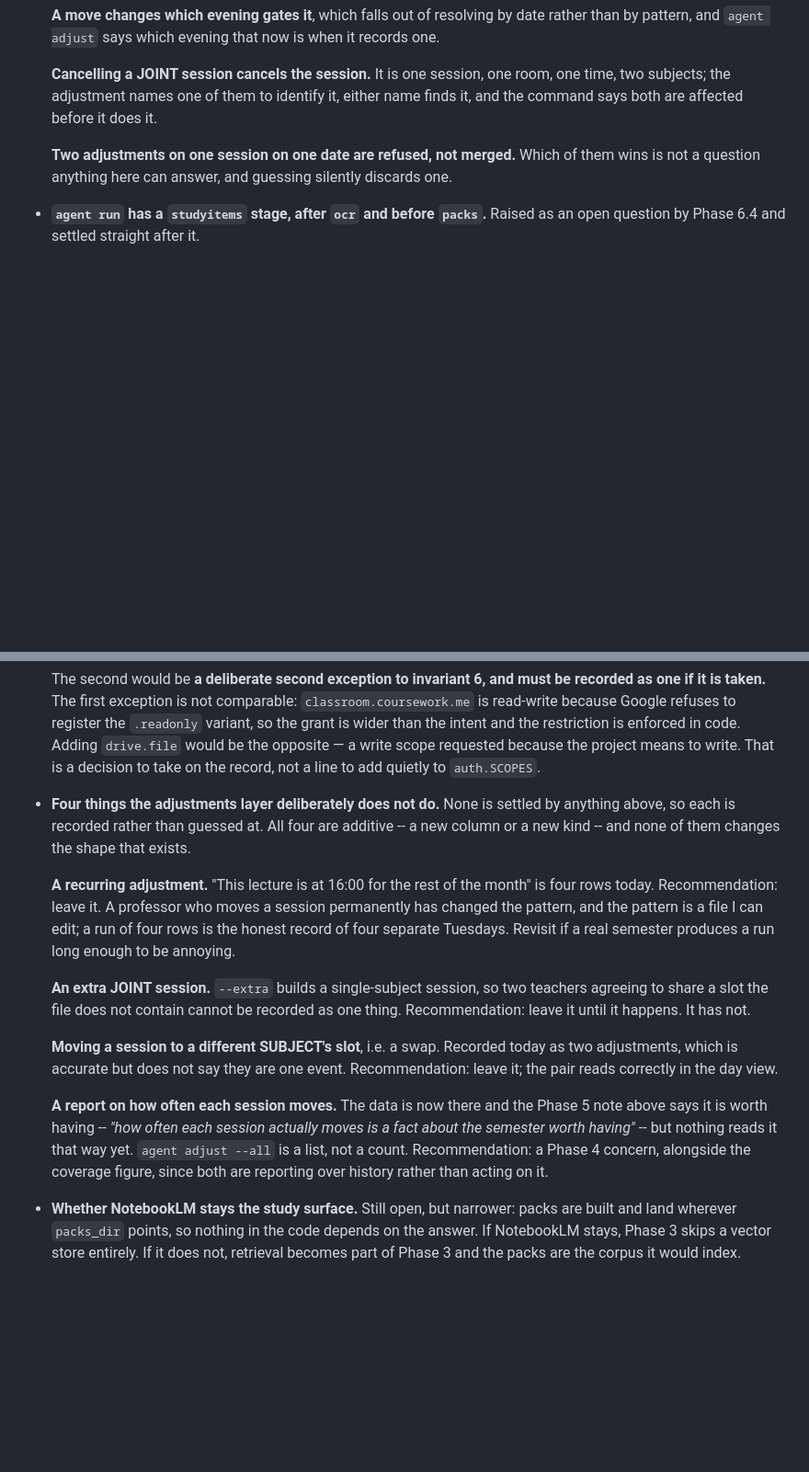
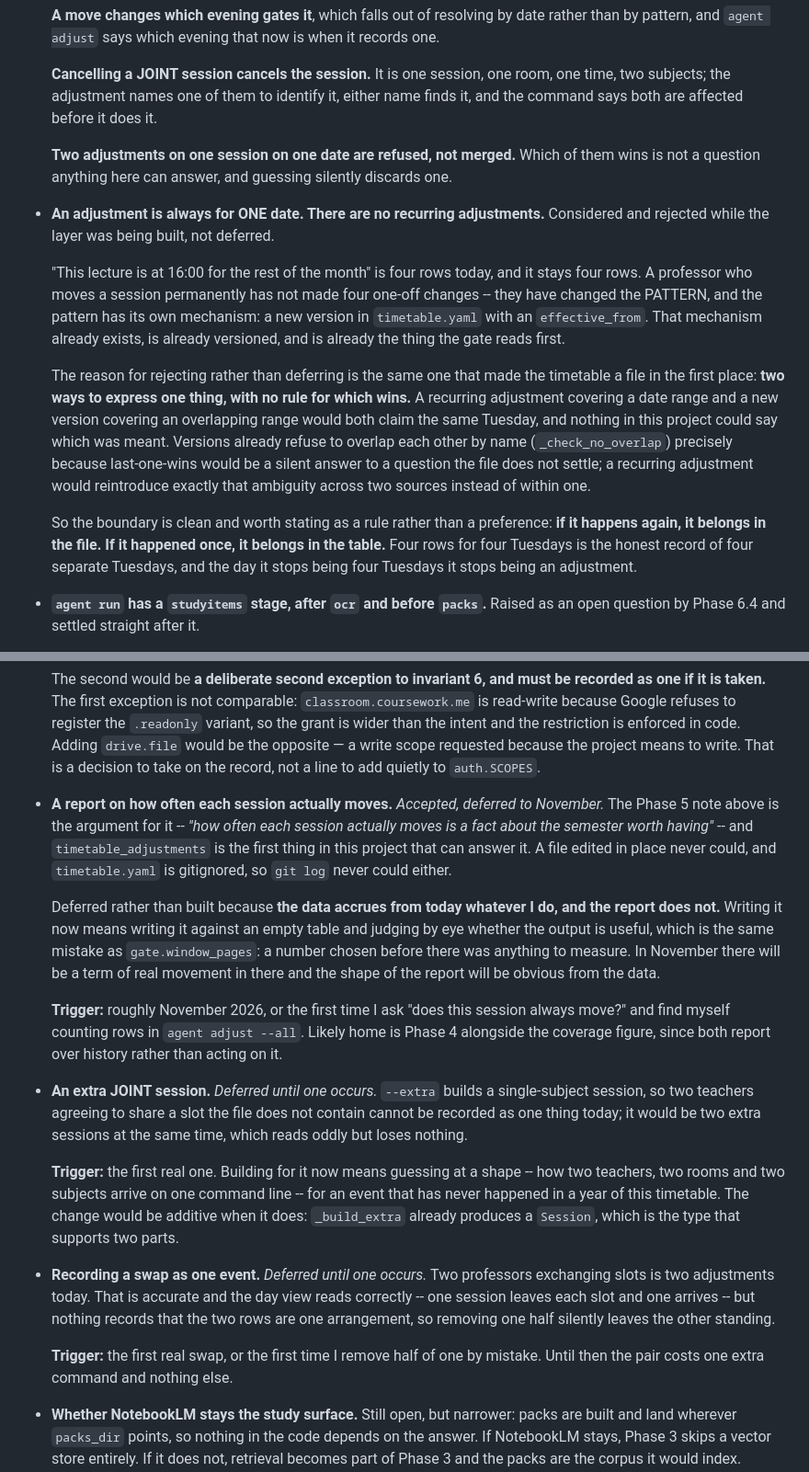
Before and after one commit to sahliadam56750652-glitch/classroom-agent, a Markdown page: PLAN.md, 2 parts joined by grey strips. Shown at 92% size. Drawn GitHub-style; blank space fills up the shorter version.

Commit message:
Resolve the four open questions on timetable adjustments
Documentation only; no behaviour changes.

REJECTED, moved to Settled decisions: recurring adjustments. A professor who
moves a session permanently has not made four one-off changes -- they have
changed the PATTERN, and the pattern already has its own mechanism, a new
version in timetable.yaml with an effective_from.

The reason for rejecting rather than deferring is the one that made the
timetable a file to begin with: two ways to express one thing with no rule for
precedence. A recurring adjustment over a date range and a new version over an
overlapping range would both claim the same Tuesday, and nothing here could say
which was meant. Versions already refuse to overlap each other by name, because
last-one-wins is a silent answer to a question the file does not settle; a
recurring adjustment would reintroduce that ambiguity across two sources
instead of within one. The boundary is now a stated rule: if it happens again
it belongs in the file, if it happened once it belongs in the table.

ACCEPTED but deferred, left under Open questions: the movement report. The
argument for it is already in the Phase 5 note and the data starts accruing
today whatever I do -- but the report does not, and writing it against an empty
table means judging its usefulness by eye with nothing in it. That is the
gate.window_pages mistake: a number chosen before there was anything to
measure. Trigger written down: November 2026, or the first time I catch myself
counting rows in `agent adjust --all`.

DEFERRED until one actually occurs, with the trigger for each: an extra JOINT
session, and recording a swap as one event. Neither has happened in a year of
this timetable, and building for either now means guessing at a shape. Both
would be additive; the swap note records the one real cost today, which is that
removing half of a pair leaves the other standing.

Co-Authored-By: Claude Opus 5 <noreply@anthropic.com>

```diff
--- a/PLAN.md
+++ b/PLAN.md
@@ -728,6 +728,32 @@ than behind it.
   of them wins is not a question anything here can answer, and guessing
   silently discards one.
 
+- **An adjustment is always for ONE date. There are no recurring adjustments.**
+  Considered and rejected while the layer was being built, not deferred.
+
+  "This lecture is at 16:00 for the rest of the month" is four rows today, and
+  it stays four rows. A professor who moves a session permanently has not made
+  four one-off changes -- they have changed the PATTERN, and the pattern has
+  its own mechanism: a new version in `timetable.yaml` with an
+  `effective_from`. That mechanism already exists, is already versioned, and is
+  already the thing the gate reads first.
+
+  The reason for rejecting rather than deferring is the same one that made the
+  timetable a file in the first place: **two ways to express one thing, with no
+  rule for which wins.** A recurring adjustment covering a date range and a new
+  version covering an overlapping range would both claim the same Tuesday, and
+  nothing in this project could say which was meant. Versions already refuse to
+  overlap each other by name (`_check_no_overlap`) precisely because
+  last-one-wins would be a silent answer to a question the file does not
+  settle; a recurring adjustment would reintroduce exactly that ambiguity
+  across two sources instead of within one.
+
+  So the boundary is clean and worth stating as a rule rather than a
+  preference: **if it happens again, it belongs in the file. If it happened
+  once, it belongs in the table.** Four rows for four Tuesdays is the honest
+  record of four separate Tuesdays, and the day it stops being four Tuesdays it
+  stops being an adjustment.
+
 - **`agent run` has a `studyitems` stage, after `ocr` and before `packs`.**
   Raised as an open question by Phase 6.4 and settled straight after it.
 
@@ -970,31 +996,44 @@ is running — the tracked list is curated by hand and always will be.
   a write scope requested because the project means to write. That is a
   decision to take on the record, not a line to add quietly to `auth.SCOPES`.
 
-- **Four things the adjustments layer deliberately does not do.** None is
-  settled by anything above, so each is recorded rather than guessed at. All
-  four are additive -- a new column or a new kind -- and none of them changes
-  the shape that exists.
+- **A report on how often each session actually moves.** *Accepted, deferred
+  to November.* The Phase 5 note above is the argument for it -- *"how often
+  each session actually moves is a fact about the semester worth having"* --
+  and `timetable_adjustments` is the first thing in this project that can
+  answer it. A file edited in place never could, and `timetable.yaml` is
+  gitignored, so `git log` never could either.
 
-  **A recurring adjustment.** "This lecture is at 16:00 for the rest of the
-  month" is four rows today. Recommendation: leave it. A professor who moves a
-  session permanently has changed the pattern, and the pattern is a file I can
-  edit; a run of four rows is the honest record of four separate Tuesdays.
-  Revisit if a real semester produces a run long enough to be annoying.
+  Deferred rather than built because **the data accrues from today whatever I
+  do, and the report does not.** Writing it now means writing it against an
+  empty table and judging by eye whether the output is useful, which is the
+  same mistake as `gate.window_pages`: a number chosen before there was
+  anything to measure. In November there will be a term of real movement in
+  there and the shape of the report will be obvious from the data.
 
-  **An extra JOINT session.** `--extra` builds a single-subject session, so two
-  teachers agreeing to share a slot the file does not contain cannot be
-  recorded as one thing. Recommendation: leave it until it happens. It has not.
+  **Trigger:** roughly November 2026, or the first time I ask "does this
+  session always move?" and find myself counting rows in `agent adjust --all`.
+  Likely home is Phase 4 alongside the coverage figure, since both report over
+  history rather than acting on it.
 
-  **Moving a session to a different SUBJECT's slot**, i.e. a swap. Recorded
-  today as two adjustments, which is accurate but does not say they are one
-  event. Recommendation: leave it; the pair reads correctly in the day view.
+- **An extra JOINT session.** *Deferred until one occurs.* `--extra` builds a
+  single-subject session, so two teachers agreeing to share a slot the file
+  does not contain cannot be recorded as one thing today; it would be two extra
+  sessions at the same time, which reads oddly but loses nothing.
 
-  **A report on how often each session moves.** The data is now there and the
-  Phase 5 note above says it is worth having -- *"how often each session
-  actually moves is a fact about the semester worth having"* -- but nothing
-  reads it that way yet. `agent adjust --all` is a list, not a count.
-  Recommendation: a Phase 4 concern, alongside the coverage figure, since both
-  are reporting over history rather than acting on it.
+  **Trigger:** the first real one. Building for it now means guessing at a
+  shape -- how two teachers, two rooms and two subjects arrive on one command
+  line -- for an event that has never happened in a year of this timetable. The
+  change would be additive when it does: `_build_extra` already produces a
+  `Session`, which is the type that supports two parts.
+
+- **Recording a swap as one event.** *Deferred until one occurs.* Two
+  professors exchanging slots is two adjustments today. That is accurate and
+  the day view reads correctly -- one session leaves each slot and one arrives
+  -- but nothing records that the two rows are one arrangement, so removing one
+  half silently leaves the other standing.
+
+  **Trigger:** the first real swap, or the first time I remove half of one by
+  mistake. Until then the pair costs one extra command and nothing else.
 
 - **Whether NotebookLM stays the study surface.** Still open, but narrower:
   packs are built and land wherever `packs_dir` points, so nothing in the code
```
